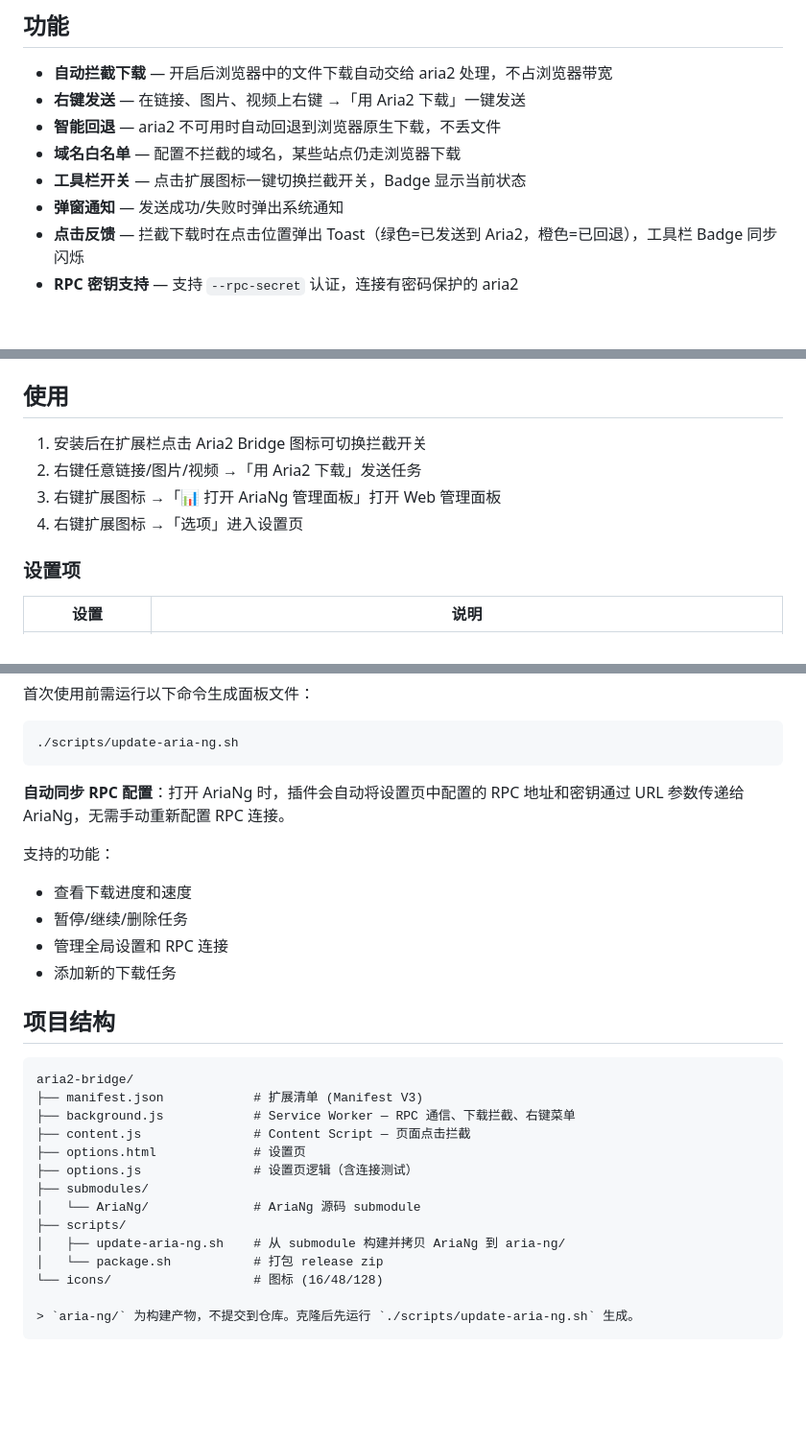
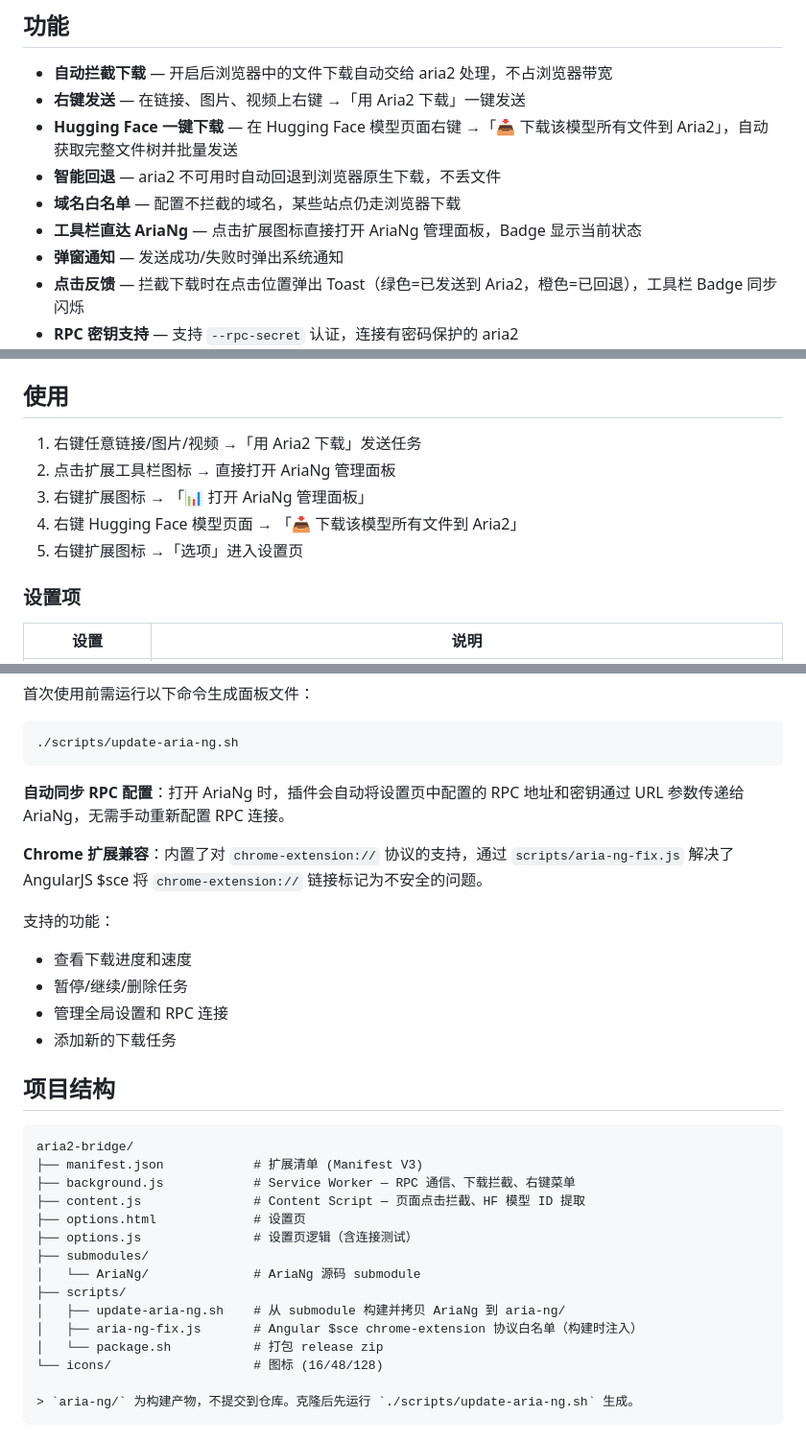
Before and after one commit to daxmate/aria2-bridge, a Markdown page: README.md, 3 parts joined by grey strips. Shown at 96% size. Rendered like a GitHub page; blank space fills up the shorter version.

Commit message:
docs: 更新 README
- 新增 HF 一键下载功能说明
- 工具栏改为打开 AriaNg
- 新增  fix 说明
- 新增 scripts/aria-ng-fix.js 结构说明

```diff
--- a/README.md
+++ b/README.md
@@ -6,9 +6,10 @@
 
 - **自动拦截下载** — 开启后浏览器中的文件下载自动交给 aria2 处理，不占浏览器带宽
 - **右键发送** — 在链接、图片、视频上右键 →「用 Aria2 下载」一键发送
+- **Hugging Face 一键下载** — 在 Hugging Face 模型页面右键 →「📥 下载该模型所有文件到 Aria2」，自动获取完整文件树并批量发送
 - **智能回退** — aria2 不可用时自动回退到浏览器原生下载，不丢文件
 - **域名白名单** — 配置不拦截的域名，某些站点仍走浏览器下载
-- **工具栏开关** — 点击扩展图标一键切换拦截开关，Badge 显示当前状态
+- **工具栏直达 AriaNg** — 点击扩展图标直接打开 AriaNg 管理面板，Badge 显示当前状态
 - **弹窗通知** — 发送成功/失败时弹出系统通知
 - **点击反馈** — 拦截下载时在点击位置弹出 Toast（绿色=已发送到 Aria2，橙色=已回退），工具栏 Badge 同步闪烁
 - **RPC 密钥支持** — 支持 `--rpc-secret` 认证，连接有密码保护的 aria2
@@ -69,10 +70,11 @@ aria2c --conf-path=/path/to/aria2.conf
 
 ## 使用
 
-1. 安装后在扩展栏点击 Aria2 Bridge 图标可切换拦截开关
-2. 右键任意链接/图片/视频 →「用 Aria2 下载」发送任务
-3. 右键扩展图标 →「📊 打开 AriaNg 管理面板」打开 Web 管理面板
-4. 右键扩展图标 →「选项」进入设置页
+1. 右键任意链接/图片/视频 →「用 Aria2 下载」发送任务
+2. 点击扩展工具栏图标 → 直接打开 AriaNg 管理面板
+3. 右键扩展图标 → 「📊 打开 AriaNg 管理面板」
+4. 右键 Hugging Face 模型页面 → 「📥 下载该模型所有文件到 Aria2」
+5. 右键扩展图标 →「选项」进入设置页
 
 ### 设置项
 
@@ -99,6 +101,8 @@ aria2c --conf-path=/path/to/aria2.conf
 
 **自动同步 RPC 配置**：打开 AriaNg 时，插件会自动将设置页中配置的 RPC 地址和密钥通过 URL 参数传递给 AriaNg，无需手动重新配置 RPC 连接。
 
+**Chrome 扩展兼容**：内置了对 `chrome-extension://` 协议的支持，通过 `scripts/aria-ng-fix.js` 解决了 AngularJS $sce 将 `chrome-extension://` 链接标记为不安全的问题。
+
 支持的功能：
 
 - 查看下载进度和速度
@@ -112,13 +116,14 @@ aria2c --conf-path=/path/to/aria2.conf
 aria2-bridge/
 ├── manifest.json            # 扩展清单 (Manifest V3)
 ├── background.js            # Service Worker — RPC 通信、下载拦截、右键菜单
-├── content.js               # Content Script — 页面点击拦截
+├── content.js               # Content Script — 页面点击拦截、HF 模型 ID 提取
 ├── options.html             # 设置页
 ├── options.js               # 设置页逻辑（含连接测试）
 ├── submodules/
 │   └── AriaNg/              # AriaNg 源码 submodule
 ├── scripts/
 │   ├── update-aria-ng.sh    # 从 submodule 构建并拷贝 AriaNg 到 aria-ng/
+│   ├── aria-ng-fix.js       # Angular $sce chrome-extension 协议白名单（构建时注入）
 │   └── package.sh           # 打包 release zip
 └── icons/                   # 图标 (16/48/128)
 
```
Also changed, not shown: other parts of README.md (+2 -0 lines).
